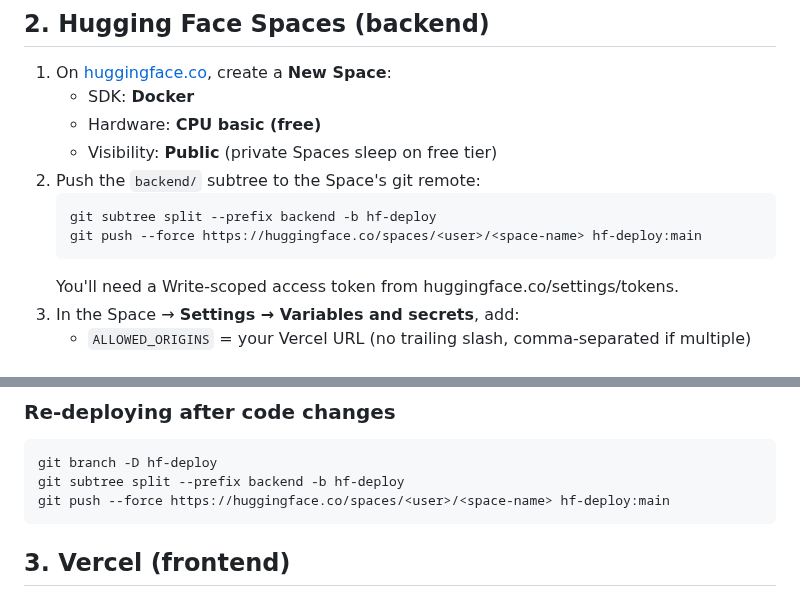
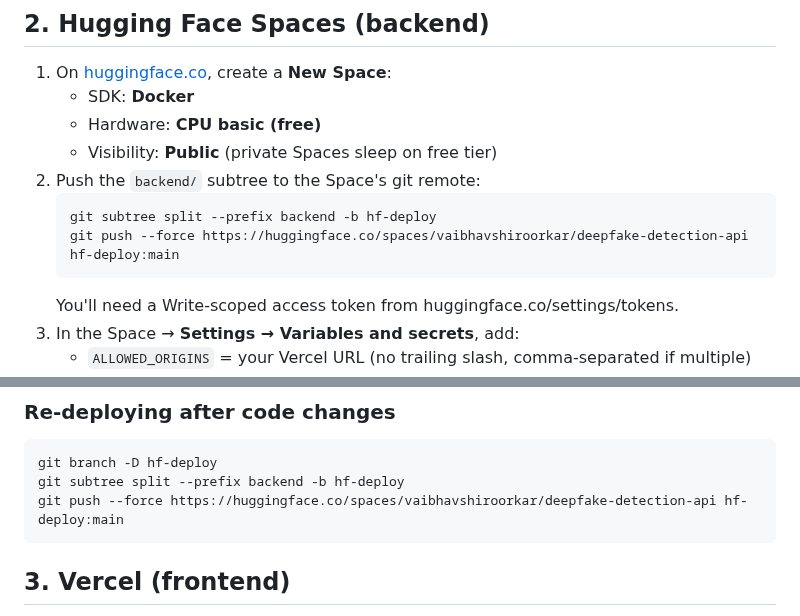
Before and after one commit to vaibhavshiroorkar/deepfake-detection, a Markdown page: DEPLOYMENT.md, 2 parts joined by grey strips. Rendered like a GitHub page.

Commit message:
Update Hugging Face space URL

````diff
--- a/DEPLOYMENT.md
+++ b/DEPLOYMENT.md
@@ -29,7 +29,7 @@ Three services, in this order:
 2. Push the `backend/` subtree to the Space's git remote:
    ```bash
    git subtree split --prefix backend -b hf-deploy
-   git push --force https://huggingface.co/spaces/<user>/<space-name> hf-deploy:main
+   git push --force https://huggingface.co/spaces/vaibhavshiroorkar/deepfake-detection-api hf-deploy:main
    ```
    You'll need a Write-scoped access token from huggingface.co/settings/tokens.
 3. In the Space → **Settings → Variables and secrets**, add:
@@ -45,7 +45,7 @@ Three services, in this order:
 ```bash
 git branch -D hf-deploy
 git subtree split --prefix backend -b hf-deploy
-git push --force https://huggingface.co/spaces/<user>/<space-name> hf-deploy:main
+git push --force https://huggingface.co/spaces/vaibhavshiroorkar/deepfake-detection-api hf-deploy:main
 ```
 
 ## 3. Vercel (frontend)
````
